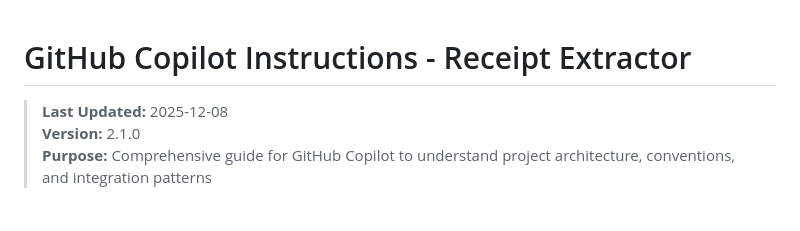
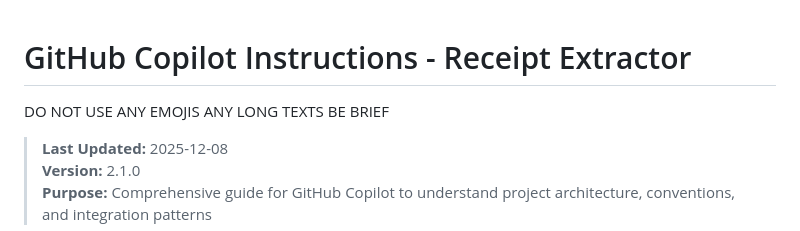
Before and after one commit to aiparallel0/Web-and-Desktop-Apps, a Markdown page: .github/copilot-instructions.md, the part around the change. Rendered like a GitHub page; blank space fills up the shorter version.

Commit message:
Update Copilot instructions for brevity
Added instruction to avoid emojis and long texts.

```diff
--- a/.github/copilot-instructions.md
+++ b/.github/copilot-instructions.md
@@ -1,5 +1,5 @@
 # GitHub Copilot Instructions - Receipt Extractor
-
+DO NOT USE ANY EMOJIS ANY LONG TEXTS BE BRIEF
 > **Last Updated:** 2025-12-08
 > **Version:** 2.1.0
 > **Purpose:** Comprehensive guide for GitHub Copilot to understand project architecture, conventions, and integration patterns
```
